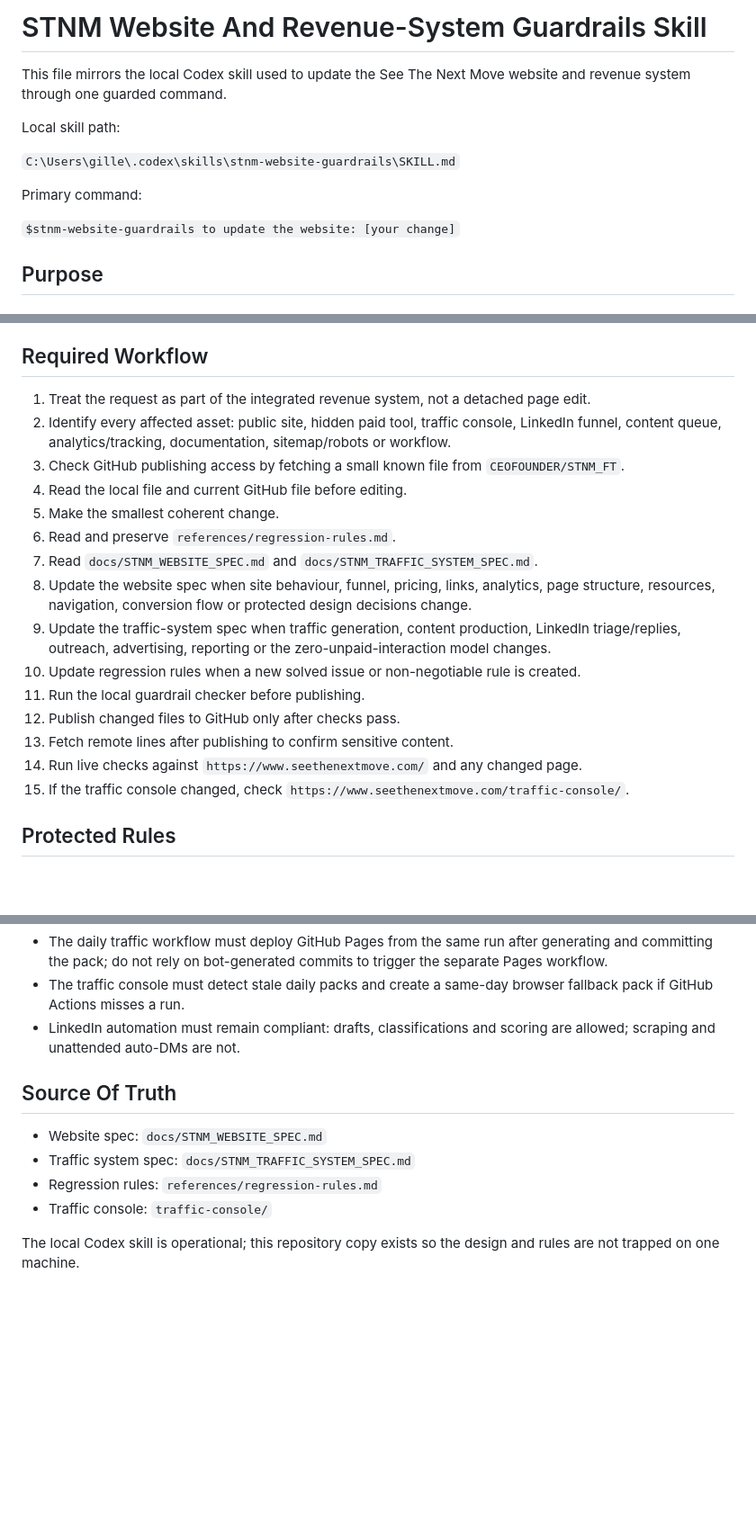
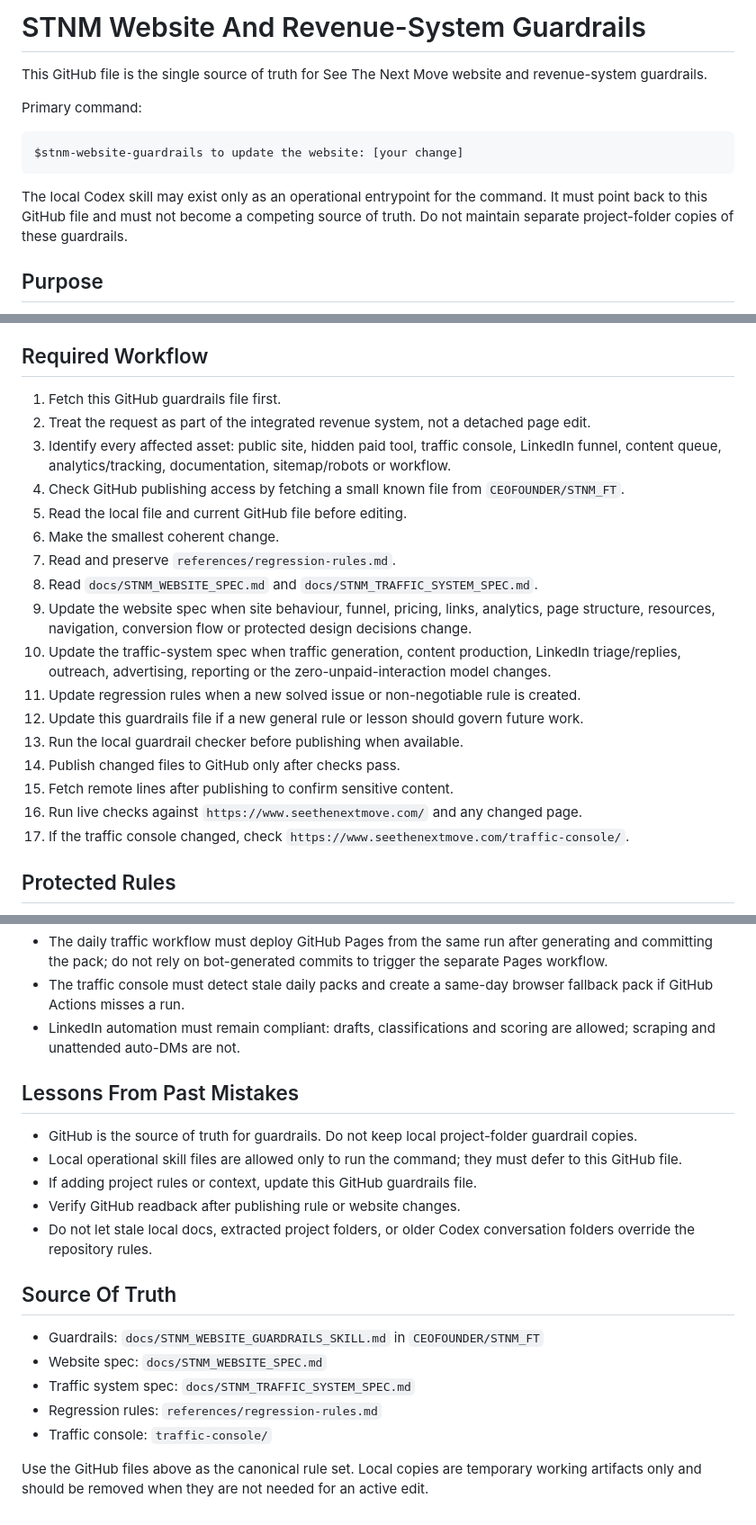
Before and after one commit to CEOFOUNDER/STNM_FT, a Markdown page: docs/STNM_WEBSITE_GUARDRAILS_SKILL.md, 3 parts joined by grey strips. Shown at 90% size. GitHub-like rendering; blank space fills up the shorter version.

Commit message:
Set STNM guardrails as source of truth

````diff
--- a/docs/STNM_WEBSITE_GUARDRAILS_SKILL.md
+++ b/docs/STNM_WEBSITE_GUARDRAILS_SKILL.md
@@ -1,14 +1,14 @@
-# STNM Website And Revenue-System Guardrails Skill
+# STNM Website And Revenue-System Guardrails
 
-This file mirrors the local Codex skill used to update the See The Next Move website and revenue system through one guarded command.
-
-Local skill path:
-
-`C:\Users\gille\.codex\skills\stnm-website-guardrails\SKILL.md`
+This GitHub file is the single source of truth for See The Next Move website and revenue-system guardrails.
 
 Primary command:
 
-`$stnm-website-guardrails to update the website: [your change]`
+```text
+$stnm-website-guardrails to update the website: [your change]
+```
+
+The local Codex skill may exist only as an operational entrypoint for the command. It must point back to this GitHub file and must not become a competing source of truth. Do not maintain separate project-folder copies of these guardrails.
 
 ## Purpose
 
@@ -29,21 +29,23 @@ Every change should support at least one of these outcomes:
 
 ## Required Workflow
 
-1. Treat the request as part of the integrated revenue system, not a detached page edit.
-2. Identify every affected asset: public site, hidden paid tool, traffic console, LinkedIn funnel, content queue, analytics/tracking, documentation, sitemap/robots or workflow.
-3. Check GitHub publishing access by fetching a small known file from `CEOFOUNDER/STNM_FT`.
-4. Read the local file and current GitHub file before editing.
-5. Make the smallest coherent change.
-6. Read and preserve `references/regression-rules.md`.
-7. Read `docs/STNM_WEBSITE_SPEC.md` and `docs/STNM_TRAFFIC_SYSTEM_SPEC.md`.
-8. Update the website spec when site behaviour, funnel, pricing, links, analytics, page structure, resources, navigation, conversion flow or protected design decisions change.
-9. Update the traffic-system spec when traffic generation, content production, LinkedIn triage/replies, outreach, advertising, reporting or the zero-unpaid-interaction model changes.
-10. Update regression rules when a new solved issue or non-negotiable rule is created.
-11. Run the local guardrail checker before publishing.
-12. Publish changed files to GitHub only after checks pass.
-13. Fetch remote lines after publishing to confirm sensitive content.
-14. Run live checks against `https://www.seethenextmove.com/` and any changed page.
-15. If the traffic console changed, check `https://www.seethenextmove.com/traffic-console/`.
+1. Fetch this GitHub guardrails file first.
+2. Treat the request as part of the integrated revenue system, not a detached page edit.
+3. Identify every affected asset: public site, hidden paid tool, traffic console, LinkedIn funnel, content queue, analytics/tracking, documentation, sitemap/robots or workflow.
+4. Check GitHub publishing access by fetching a small known file from `CEOFOUNDER/STNM_FT`.
+5. Read the local file and current GitHub file before editing.
+6. Make the smallest coherent change.
+7. Read and preserve `references/regression-rules.md`.
+8. Read `docs/STNM_WEBSITE_SPEC.md` and `docs/STNM_TRAFFIC_SYSTEM_SPEC.md`.
+9. Update the website spec when site behaviour, funnel, pricing, links, analytics, page structure, resources, navigation, conversion flow or protected design decisions change.
+10. Update the traffic-system spec when traffic generation, content production, LinkedIn triage/replies, outreach, advertising, reporting or the zero-unpaid-interaction model changes.
+11. Update regression rules when a new solved issue or non-negotiable rule is created.
+12. Update this guardrails file if a new general rule or lesson should govern future work.
+13. Run the local guardrail checker before publishing when available.
+14. Publish changed files to GitHub only after checks pass.
+15. Fetch remote lines after publishing to confirm sensitive content.
+16. Run live checks against `https://www.seethenextmove.com/` and any changed page.
+17. If the traffic console changed, check `https://www.seethenextmove.com/traffic-console/`.
 
 ## Protected Rules
 
@@ -61,11 +63,20 @@ Every change should support at least one of these outcomes:
 - The traffic console must detect stale daily packs and create a same-day browser fallback pack if GitHub Actions misses a run.
 - LinkedIn automation must remain compliant: drafts, classifications and scoring are allowed; scraping and unattended auto-DMs are not.
 
+## Lessons From Past Mistakes
+
+- GitHub is the source of truth for guardrails. Do not keep local project-folder guardrail copies.
+- Local operational skill files are allowed only to run the command; they must defer to this GitHub file.
+- If adding project rules or context, update this GitHub guardrails file.
+- Verify GitHub readback after publishing rule or website changes.
+- Do not let stale local docs, extracted project folders, or older Codex conversation folders override the repository rules.
+
 ## Source Of Truth
 
+- Guardrails: `docs/STNM_WEBSITE_GUARDRAILS_SKILL.md` in `CEOFOUNDER/STNM_FT`
 - Website spec: `docs/STNM_WEBSITE_SPEC.md`
 - Traffic system spec: `docs/STNM_TRAFFIC_SYSTEM_SPEC.md`
 - Regression rules: `references/regression-rules.md`
 - Traffic console: `traffic-console/`
 
-The local Codex skill is operational; this repository copy exists so the design and rules are not trapped on one machine.
+Use the GitHub files above as the canonical rule set. Local copies are temporary working artifacts only and should be removed when they are not needed for an active edit.
````
